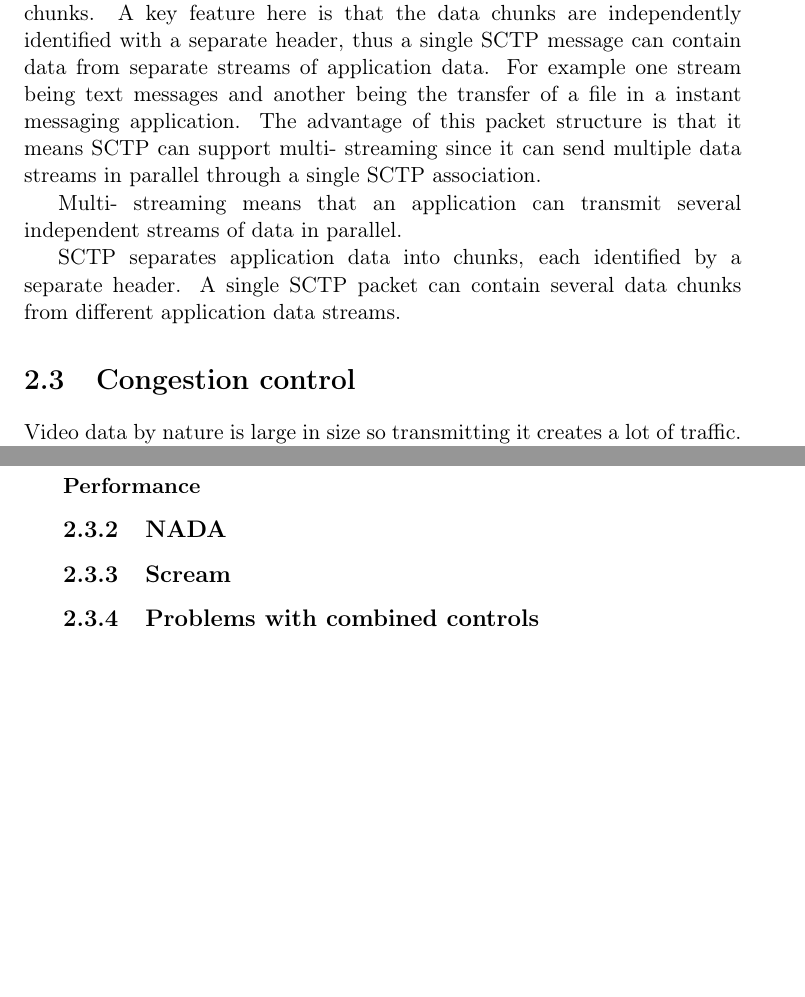
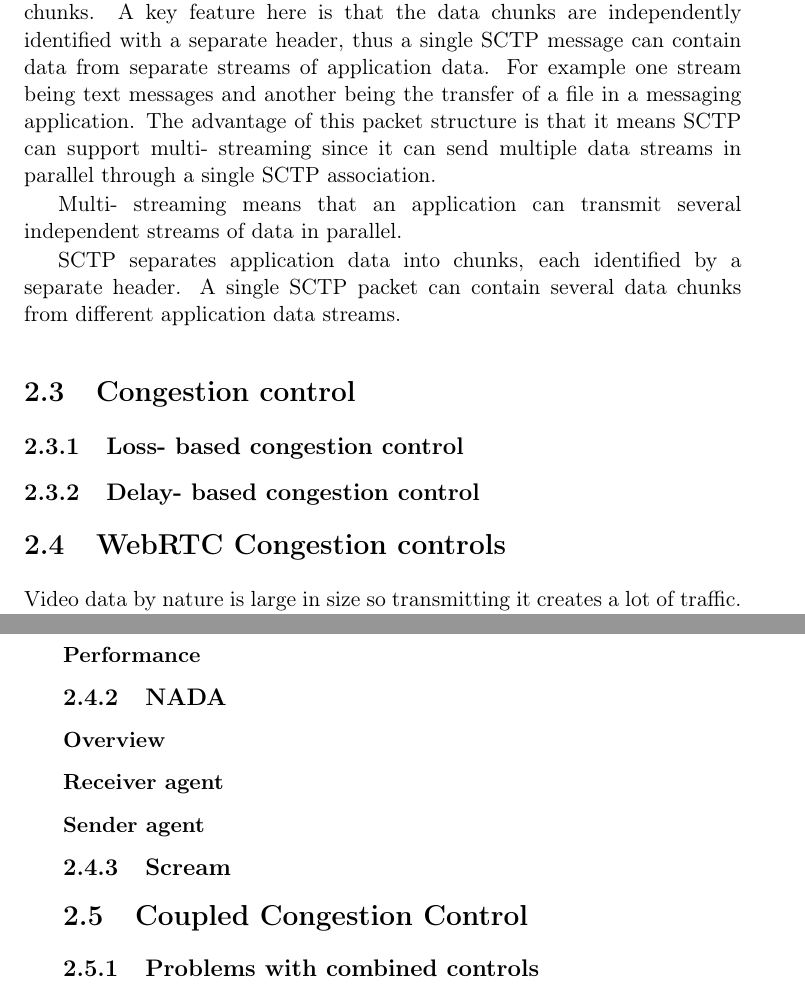
Before and after one commit to tobiasfl/tobias-master-thesis-webrtc, a LaTeX thesis (thesis/thesis.tex): two parts of pages 15 and 16 of 27 before the commit and two parts of pages 19 and 20 of 31 after it, joined at a grey line, cut so that both start at the same text, the shorter picture padded with empty space. Compiled offline with pdfLaTeX; a LaTeX package or settings file that is missing is left out.

Commit message:
fixed improvements commented in guidance meeting

```diff
--- a/thesis/thesis.tex
+++ b/thesis/thesis.tex
@@ -69,7 +70,7 @@ A SCTP connections is called an association.
 
 SCTP separates application data into chunks, each identified by a separate chunk header.
 These chunks are bundled into a single SCTP message that consists of an SCTP message header followed by several data chunks.
-A key feature here is that the data chunks are independently identified with a separate header, thus a single SCTP message can contain data from separate streams of application data. For example one stream being text messages and another being the transfer of a file in a instant messaging application.
+A key feature here is that the data chunks are independently identified with a separate header, thus a single SCTP message can contain data from separate streams of application data. For example one stream being text messages and another being the transfer of a file in a messaging application.
 The advantage of this packet structure is that it means SCTP can support multi- streaming since it can send multiple data streams in parallel through a single SCTP association.
 %TODO: have a small section explaining head- of- line blocking and how SCTP avoids it
 
@@ -78,12 +79,12 @@ Multi- streaming means that an application can transmit several independent stre
 SCTP separates application data into chunks, each identified by a separate header.
 A single SCTP packet can contain several data chunks from different application data streams.
 
-
-
 %TODO:cite some of the papers that have shown SCTP improvements compared to TCP
 
-
 \section{Congestion control}
+\subsection{Loss- based congestion control}
+\subsection{Delay- based congestion control}
+\section{WebRTC Congestion controls}
 Video data by nature is large in size so transmitting it creates a lot of traffic.
 This makes real- time communication challenging because it requires low latency in order to assure a good user experience.
 
@@ -116,11 +117,17 @@ The goal of the over- use detector is to compare the queueing time variation obt
 %TODO: incorporate explaination of the remote rate controller as well as the related state machine and how it works
 \subsubsection{Performance}
 \subsection{NADA}
+%Sytem overview
+\subsubsection{Overview}
+\subsubsection{Receiver agent}
+
+\subsubsection{Sender agent}
+
 \subsection{Scream}
-\subsection{Problems with combined controls}
 
 
 \section{Coupled Congestion Control}
+\subsection{Problems with combined controls}
 %TODO: talk and read about the old type mentioned in the articles
 Coupled congestion control \cite{rfc8699} is a mechanism that aims to improve the delay, loss and fairness for flows travelling over the same bottlenecks by combining their congestion controls.
 %TODO: Explain why this could prove useful for WebRTC
```
Also changed, not shown: thesis/thesis.tex (5 more changed lines).
